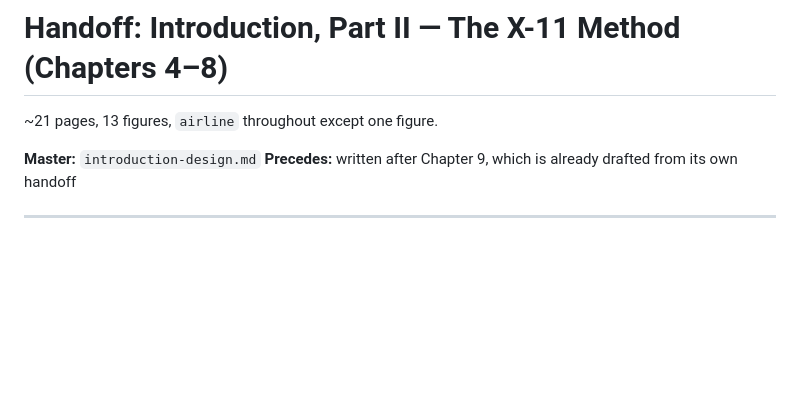
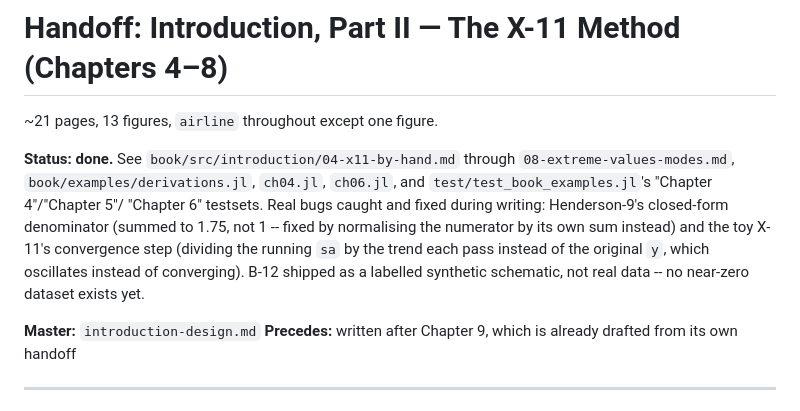
Before and after one commit to MSALabs/SeasonalAdjustment.jl, a Markdown page: handoff/Introduction/part2-handoff.md, the part around the change. GitHub-like rendering; blank space fills up the shorter version.

Commit message:
Mark Part II handoff complete
Co-Authored-By: Claude Sonnet 5 <noreply@anthropic.com>

```diff
--- a/handoff/Introduction/part2-handoff.md
+++ b/handoff/Introduction/part2-handoff.md
@@ -1,6 +1,16 @@
 # Handoff: Introduction, Part II — The X-11 Method (Chapters 4–8)
 
 ~21 pages, 13 figures, `airline` throughout except one figure.
+
+**Status: done.** See `book/src/introduction/04-x11-by-hand.md` through
+`08-extreme-values-modes.md`, `book/examples/derivations.jl`, `ch04.jl`,
+`ch06.jl`, and `test/test_book_examples.jl`'s "Chapter 4"/"Chapter 5"/
+"Chapter 6" testsets. Real bugs caught and fixed during writing: Henderson-9's
+closed-form denominator (summed to 1.75, not 1 -- fixed by normalising the
+numerator by its own sum instead) and the toy X-11's convergence step
+(dividing the running `sa` by the trend each pass instead of the original
+`y`, which oscillates instead of converging). B-12 shipped as a labelled
+synthetic schematic, not real data -- no near-zero dataset exists yet.
 
 **Master:** `introduction-design.md`
 **Precedes:** written after Chapter 9, which is already drafted from its own handoff
```
Also changed, not shown: handoff/Introduction/introduction-design.md (+4 -0 lines).
